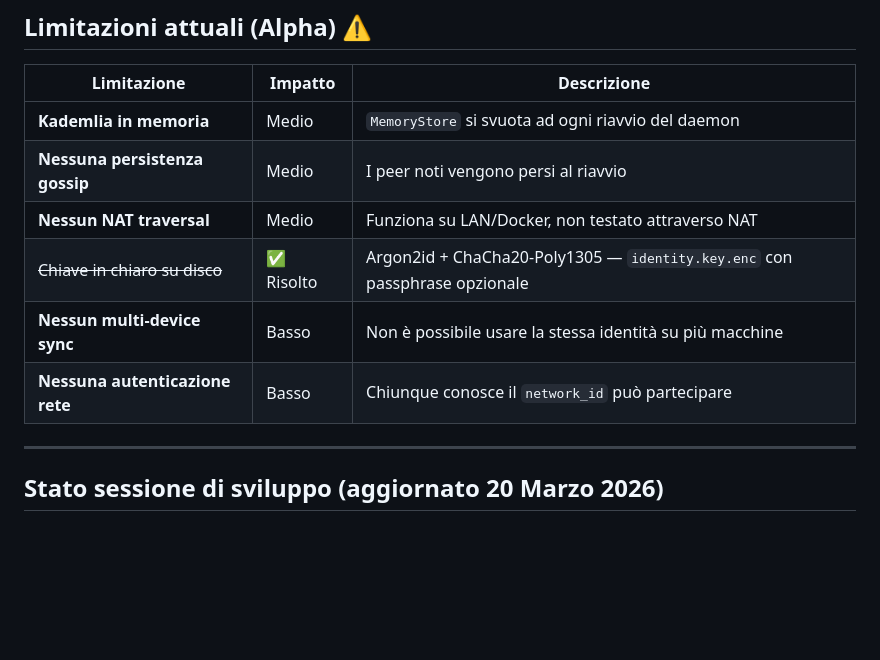
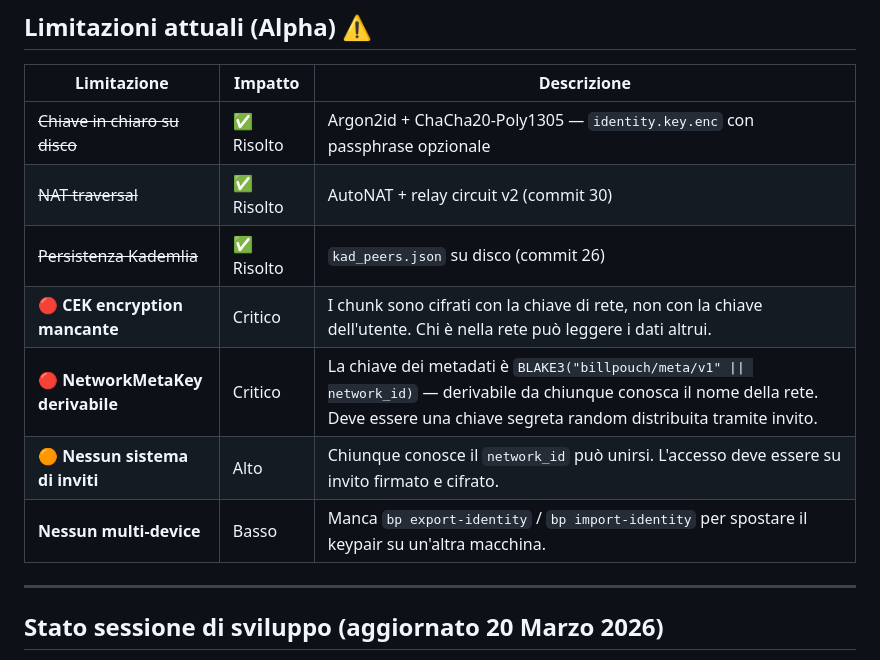
Before and after one commit to Onheiron/BillPouch, a Markdown page: wiki/12-status-roadmap.md, the part around the change printed below. Drawn GitHub-style; blank space fills up the shorter version.

```diff
--- a/wiki/12-status-roadmap.md
+++ b/wiki/12-status-roadmap.md
@@ -77,12 +77,13 @@
 
 | Limitazione                        | Impatto | Descrizione                                                              |
 |------------------------------------|---------|--------------------------------------------------------------------------|
-| **Kademlia in memoria**            | Medio   | `MemoryStore` si svuota ad ogni riavvio del daemon                       |
-| **Nessuna persistenza gossip**     | Medio   | I peer noti vengono persi al riavvio                                     |
-| **Nessun NAT traversal**           | Medio   | Funziona su LAN/Docker, non testato attraverso NAT                       |
 | ~~Chiave in chiaro su disco~~      | ✅ Risolto | Argon2id + ChaCha20-Poly1305 — `identity.key.enc` con passphrase opzionale  |
-| **Nessun multi-device sync**       | Basso   | Non è possibile usare la stessa identità su più macchine                 |
-| **Nessuna autenticazione rete**    | Basso   | Chiunque conosce il `network_id` può partecipare                         |
+| ~~NAT traversal~~                  | ✅ Risolto | AutoNAT + relay circuit v2 (commit 30)                                  |
+| ~~Persistenza Kademlia~~           | ✅ Risolto | `kad_peers.json` su disco (commit 26)                                   |
+| **🔴 CEK encryption mancante**    | Critico | I chunk sono cifrati con la chiave di rete, non con la chiave dell'utente. Chi è nella rete può leggere i dati altrui. |
+| **🔴 NetworkMetaKey derivabile**  | Critico | La chiave dei metadati è `BLAKE3("billpouch/meta/v1" \|\| network_id)` — derivabile da chiunque conosca il nome della rete. Deve essere una chiave segreta random distribuita tramite invito. |
+| **🟠 Nessun sistema di inviti**   | Alto    | Chiunque conosce il `network_id` può unirsi. L'accesso deve essere su invito firmato e cifrato. |
+| **Nessun multi-device**           | Basso   | Manca `bp export-identity` / `bp import-identity` per spostare il keypair su un'altra macchina. |
 
 ---
 
```
Also changed, not shown: other parts of wiki/12-status-roadmap.md (+18 -17 lines).
